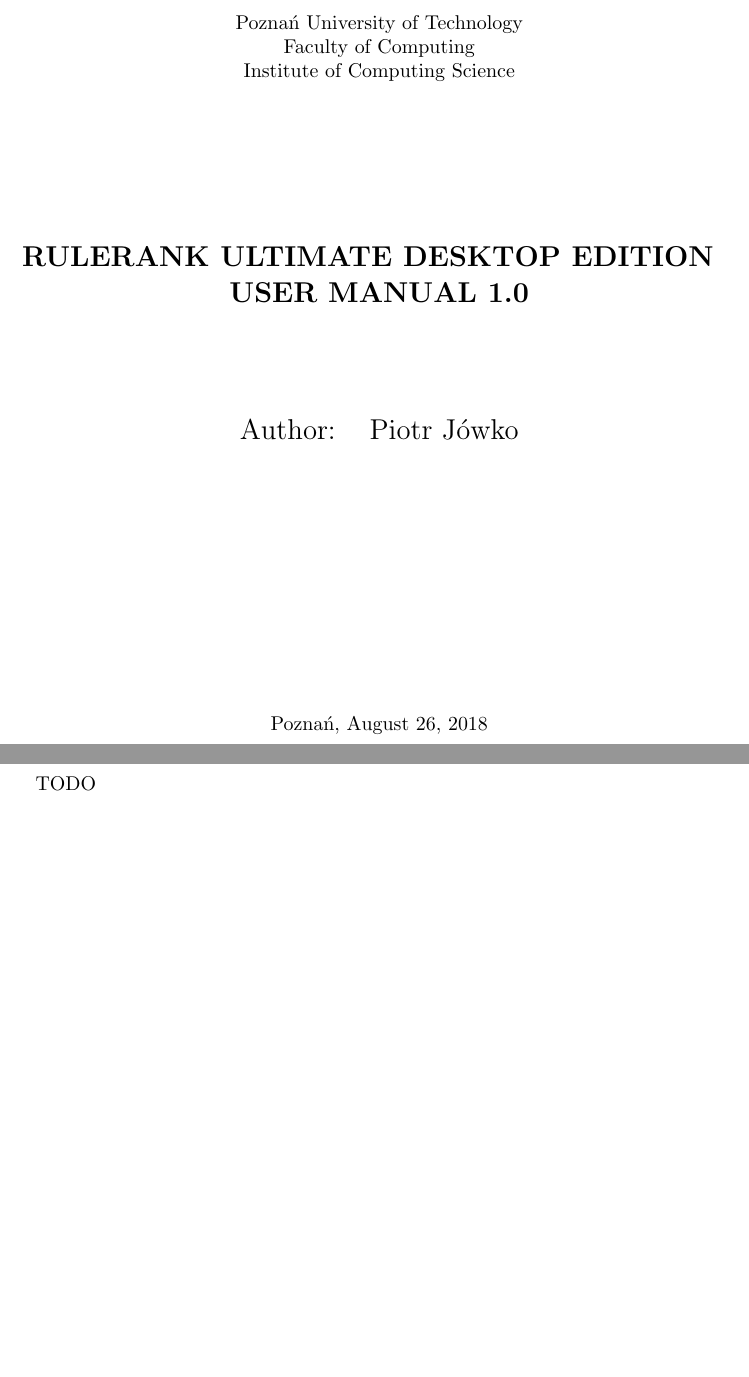
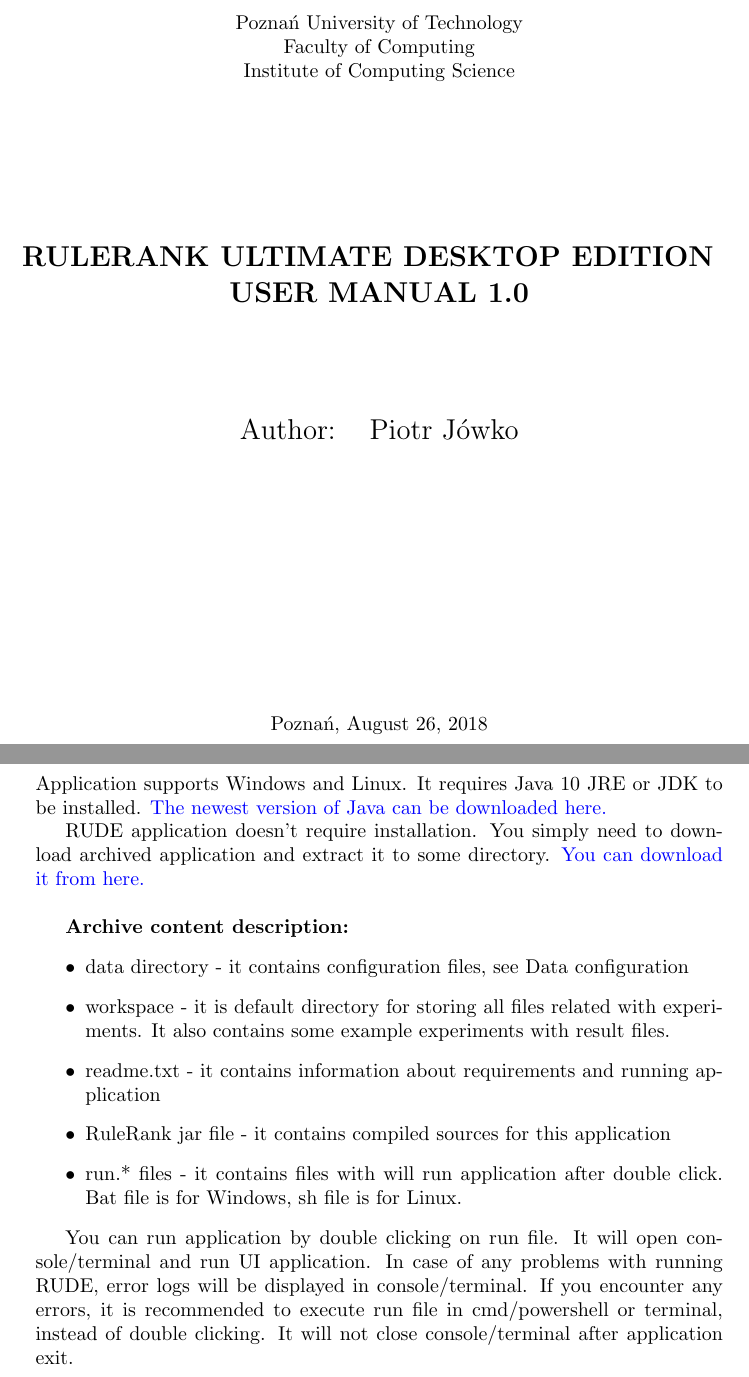
Before and after one commit to jowko/jRank-Desktop, a LaTeX document (doc/Manual.tex, which reads doc/installation.tex): two parts of pages 1 and 4 of 16, joined at a grey line, cut so that both start at the same text, the shorter picture padded with empty space. Compiled offline with pdfLaTeX.

Commit message:
Manual - create Installation section

```diff
--- a/doc/Manual.tex
+++ b/doc/Manual.tex
@@ -4,7 +4,27 @@
 \title{RuleRank Ultimate Desktop Edition Manual 1.0}
 \author{Piotr Jówko}
 
+\usepackage[english]{babel}
+\usepackage{hyperref}
 
+\hypersetup{
+	pdffitwindow=true,
+	bookmarksnumbered=true,
+	bookmarksopen=true,
+	colorlinks=true,
+	pdfpagelayout=SinglePage,
+	pdfpagemode=UseOutlines,
+	pdfstartview=Fit,
+	linkcolor=black,
+	citecolor=black,
+	anchorcolor=black,
+	filecolor=black,
+	menucolor=black,
+	urlcolor=blue,
+	pdftitle={},
+	pdfauthor={},
+	pdfkeywords={}
+}
 
 \begin{document}
 
--- a/doc/installation.tex
+++ b/doc/installation.tex
@@ -1,6 +1,20 @@
 % !TeX spellcheck = en_US
 \section{Installation}\label{section:install}
 
-TODO
+Application supports Windows and Linux. It requires Java 10 JRE or JDK to be installed. \href{http://www.oracle.com/technetwork/java/javase/downloads/index.html}{The newest version of Java can be downloaded here.}
+
+RUDE application doesn't require installation. You simply need to download archived application and extract it to some directory. \href{http://www.cs.put.poznan.pl/mszelag/Software/ruleRank/ruleRank.html}{You can download it from here.}\newline
+
+\textbf{Archive content description:}
+\begin{itemize}
+	\item data directory - it contains configuration files, see \hyperref[section:data-config]{Data configuration}
+	\item workspace - it is default directory for storing all files related with experiments. It also contains some example experiments with result files.
+	\item readme.txt - it contains information about requirements and running application
+	\item RuleRank jar file - it contains compiled sources for this application
+	\item run.* files - it contains files with will run application after double click. Bat file is for Windows, sh file is for Linux.
+\end{itemize}
+
+You can run application by double clicking on run file. It will open console/terminal and run UI application. In case of any problems with running RUDE, error logs will be displayed in console/terminal. If you encounter any errors, it is recommended to execute run file in cmd/powershell or terminal, instead of double clicking. It will not close console/terminal after application exit.
+
 
 \vfill\newpage
```
Also changed, not shown: 1 other file.
